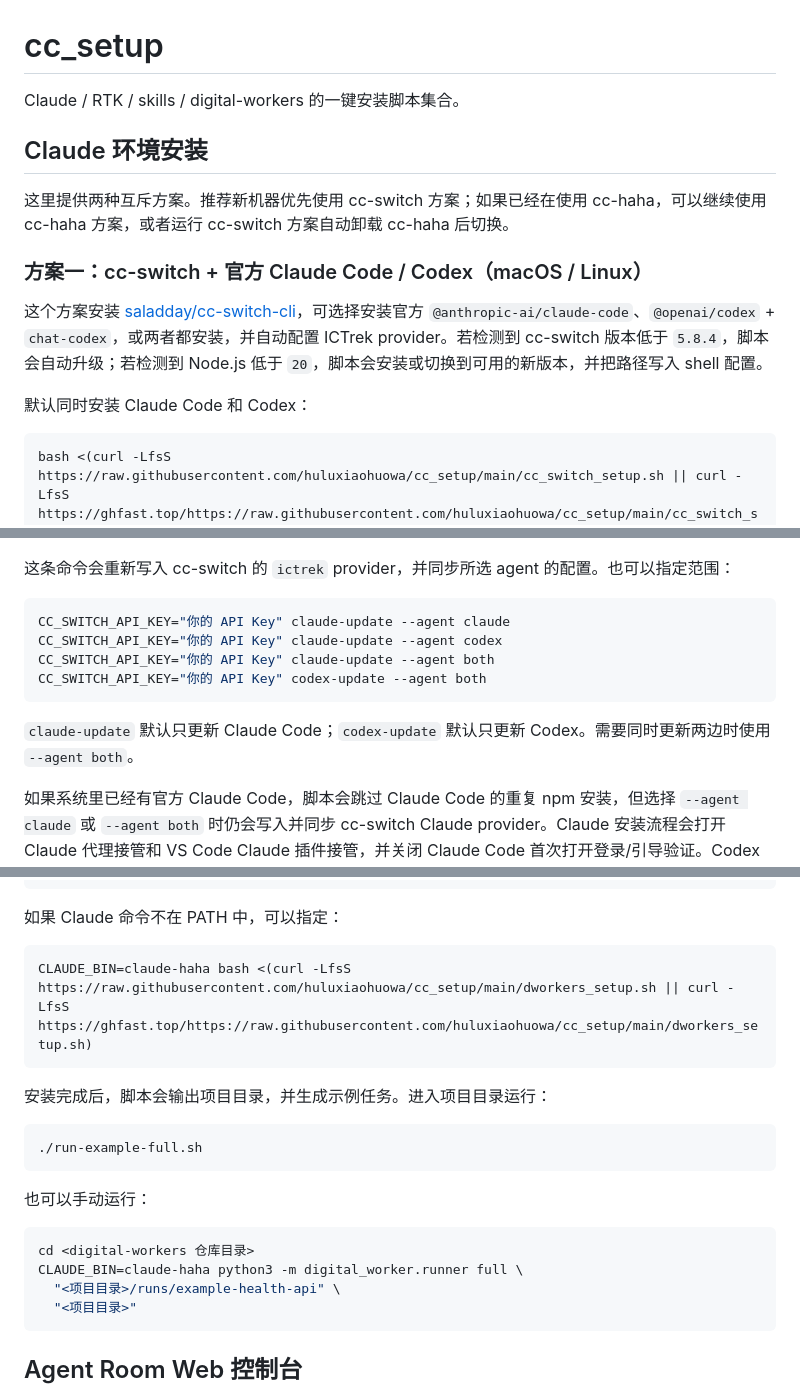
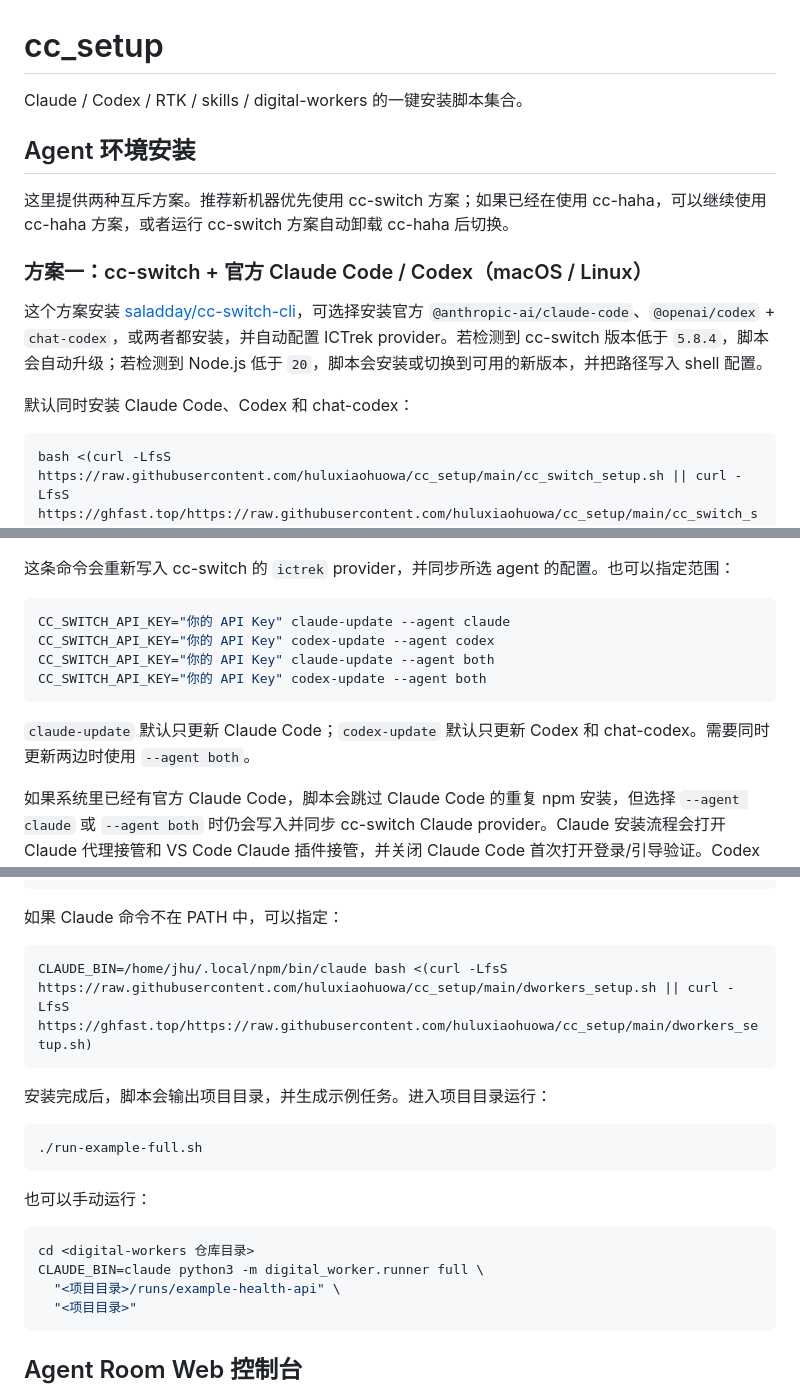
Before and after one commit to ictrektech/cc_setup, a Markdown page: README.md, 3 parts joined by grey strips. Drawn GitHub-style.

Commit message:
Refresh README for Codex and chat-codex setup

````diff
--- a/README.md
+++ b/README.md
@@ -1,8 +1,8 @@
 # cc_setup
 
-Claude / RTK / skills / digital-workers 的一键安装脚本集合。
+Claude / Codex / RTK / skills / digital-workers 的一键安装脚本集合。
 
-## Claude 环境安装
+## Agent 环境安装
 
 这里提供两种互斥方案。推荐新机器优先使用 cc-switch 方案；如果已经在使用 cc-haha，可以继续使用 cc-haha 方案，或者运行 cc-switch 方案自动卸载 cc-haha 后切换。
 
@@ -10,7 +10,7 @@ Claude / RTK / skills / digital-workers 的一键安装脚本集合。
 
 这个方案安装 [saladday/cc-switch-cli](https://github.com/saladday/cc-switch-cli)，可选择安装官方 `@anthropic-ai/claude-code`、`@openai/codex` + `chat-codex`，或两者都安装，并自动配置 ICTrek provider。若检测到 cc-switch 版本低于 `5.8.4`，脚本会自动升级；若检测到 Node.js 低于 `20`，脚本会安装或切换到可用的新版本，并把路径写入 shell 配置。
 
-默认同时安装 Claude Code 和 Codex：
+默认同时安装 Claude Code、Codex 和 chat-codex：
 
 ```bash
 bash <(curl -LfsS https://raw.githubusercontent.com/huluxiaohuowa/cc_setup/main/cc_switch_setup.sh || curl -LfsS https://ghfast.top/https://raw.githubusercontent.com/huluxiaohuowa/cc_setup/main/cc_switch_setup.sh)
@@ -85,12 +85,12 @@ CC_SWITCH_API_KEY="你的 API Key" ~/.local/bin/codex-update
 
 ```bash
 CC_SWITCH_API_KEY="你的 API Key" claude-update --agent claude
-CC_SWITCH_API_KEY="你的 API Key" claude-update --agent codex
+CC_SWITCH_API_KEY="你的 API Key" codex-update --agent codex
 CC_SWITCH_API_KEY="你的 API Key" claude-update --agent both
 CC_SWITCH_API_KEY="你的 API Key" codex-update --agent both
 ```
 
-`claude-update` 默认只更新 Claude Code；`codex-update` 默认只更新 Codex。需要同时更新两边时使用 `--agent both`。
+`claude-update` 默认只更新 Claude Code；`codex-update` 默认只更新 Codex 和 chat-codex。需要同时更新两边时使用 `--agent both`。
 
 如果系统里已经有官方 Claude Code，脚本会跳过 Claude Code 的重复 npm 安装，但选择 `--agent claude` 或 `--agent both` 时仍会写入并同步 cc-switch Claude provider。Claude 安装流程会打开 Claude 代理接管和 VS Code Claude 插件接管，并关闭 Claude Code 首次打开登录/引导验证。Codex 安装流程会安装 `@openai/codex` 和 `chat-codex`，通过 cc-switch 写入 NewAPI 兼容的 `model_provider = "ictrek"` 配置，启用 cc-switch Codex 代理接管，生成 Codex model catalog，并使用本地路由把 Codex 的 Responses 请求转为上游 Chat Completions。
 
@@ -212,7 +213,7 @@ bash <(curl -LfsS https://raw.githubusercontent.com/huluxiaohuowa/cc_setup/main/
 如果 Claude 命令不在 PATH 中，可以指定：
 
 ```bash
-CLAUDE_BIN=claude-haha bash <(curl -LfsS https://raw.githubusercontent.com/huluxiaohuowa/cc_setup/main/dworkers_setup.sh || curl -LfsS https://ghfast.top/https://raw.githubusercontent.com/huluxiaohuowa/cc_setup/main/dworkers_setup.sh)
+CLAUDE_BIN=/home/jhu/.local/npm/bin/claude bash <(curl -LfsS https://raw.githubusercontent.com/huluxiaohuowa/cc_setup/main/dworkers_setup.sh || curl -LfsS https://ghfast.top/https://raw.githubusercontent.com/huluxiaohuowa/cc_setup/main/dworkers_setup.sh)
 ```
 
 安装完成后，脚本会输出项目目录，并生成示例任务。进入项目目录运行：
@@ -225,7 +226,7 @@ CLAUDE_BIN=claude-haha bash <(curl -LfsS https://raw.githubusercontent.com/hulux
 
 ```bash
 cd <digital-workers 仓库目录>
-CLAUDE_BIN=claude-haha python3 -m digital_worker.runner full \
+CLAUDE_BIN=claude python3 -m digital_worker.runner full \
   "<项目目录>/runs/example-health-api" \
   "<项目目录>"
 ```
````
Also changed, not shown: other parts of README.md (+5 -4 lines).
